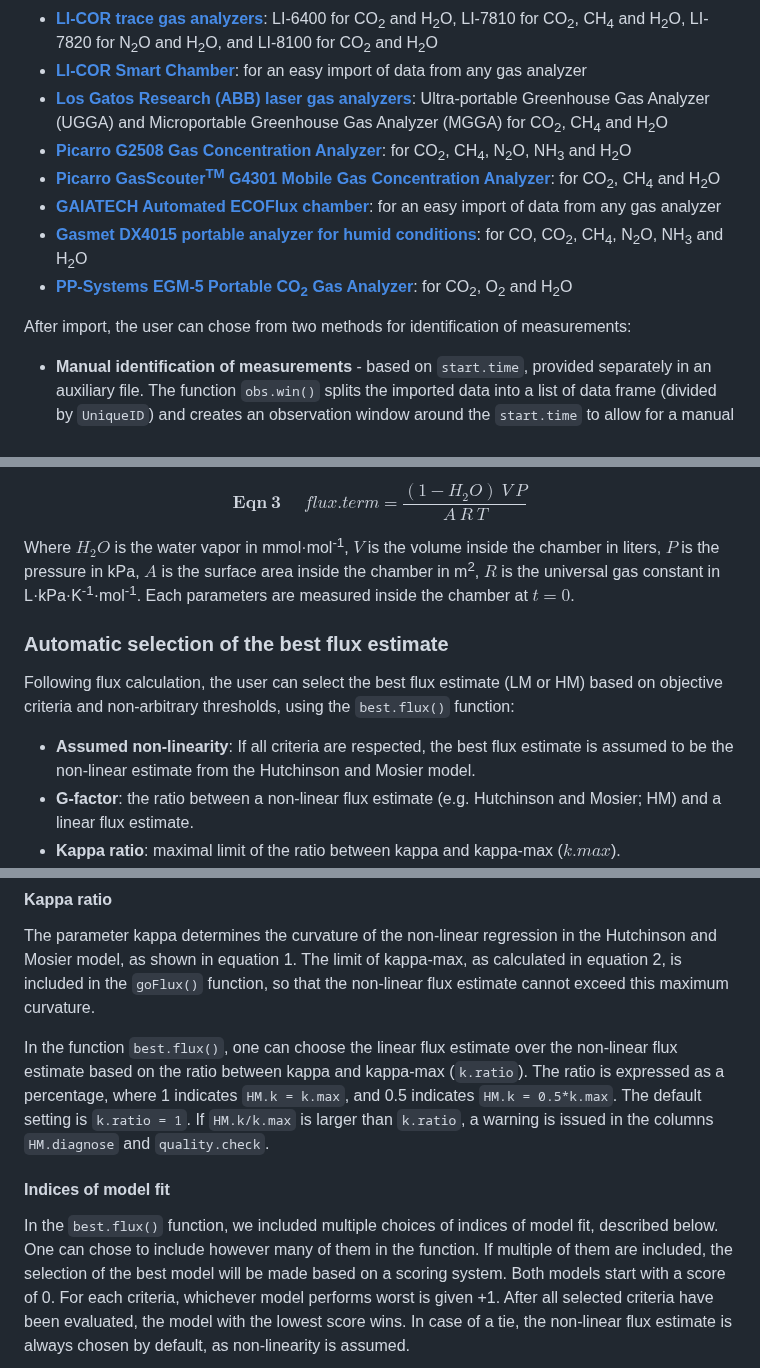
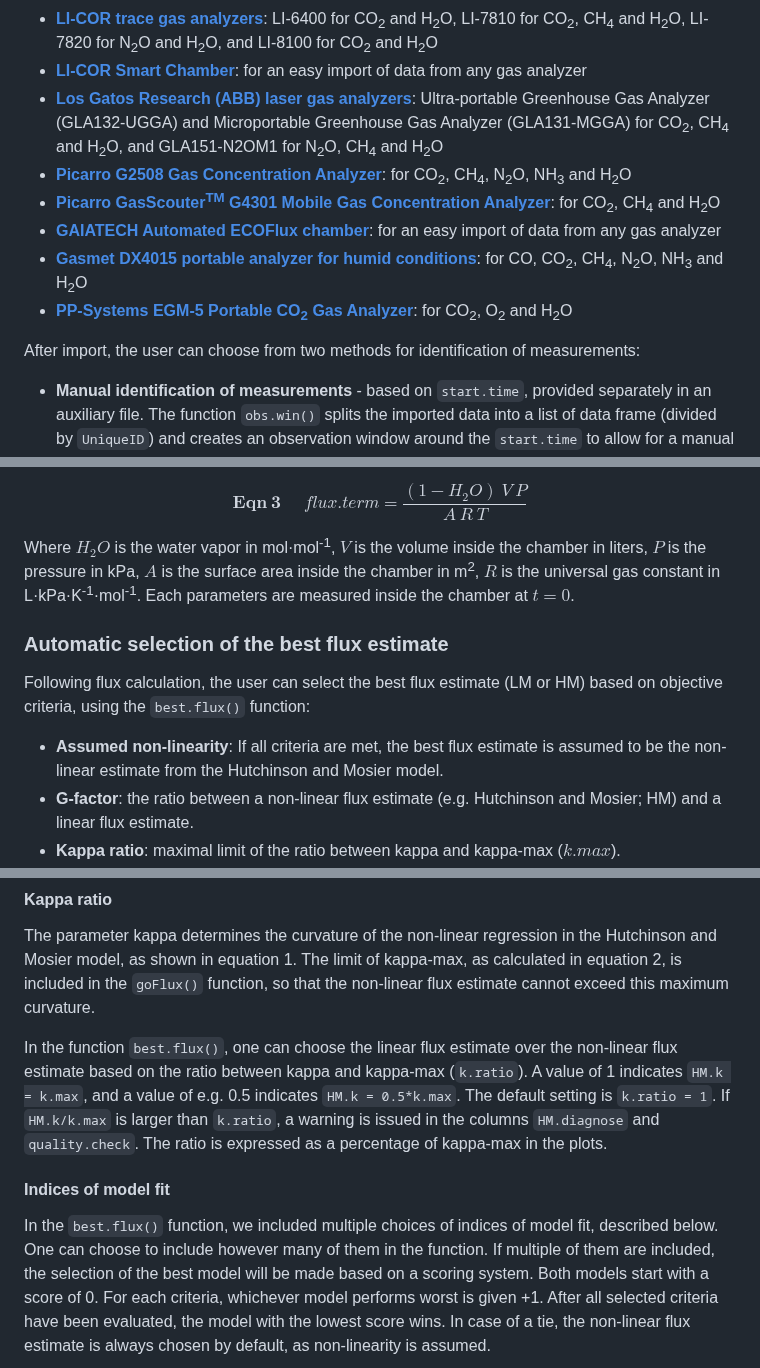
Before and after one commit to Qepanna/goFlux, a Markdown page: README.md, 3 parts joined by grey strips. GitHub-like rendering.

```diff
--- a/README.md
+++ b/README.md
@@ -114,9 +117,10 @@ raw data from a variety of instruments:
   an easy import of data from any gas analyzer
 - [**Los Gatos Research (ABB) laser gas
   analyzers**](https://new.abb.com/products/measurement-products/analytical/laser-gas-analyzers/laser-analyzers/lgr-icos-portable-analyzers):
-  Ultra-portable Greenhouse Gas Analyzer (UGGA) and Microportable
-  Greenhouse Gas Analyzer (MGGA) for CO<sub>2</sub>, CH<sub>4</sub> and
-  H<sub>2</sub>O
+  Ultra-portable Greenhouse Gas Analyzer (GLA132-UGGA) and Microportable
+  Greenhouse Gas Analyzer (GLA131-MGGA) for CO<sub>2</sub>,
+  CH<sub>4</sub> and H<sub>2</sub>O, and GLA151-N2OM1 for
+  N<sub>2</sub>O, CH<sub>4</sub> and H<sub>2</sub>O
 - [**Picarro G2508 Gas Concentration
   Analyzer**](https://www.picarro.com/g2508_gas_concentration_analyzer):
   for CO<sub>2</sub>, CH<sub>4</sub>, N<sub>2</sub>O, NH<sub>3</sub> and
@@ -135,7 +139,7 @@ raw data from a variety of instruments:
   Analyzer**](https://ppsystems.com/egm-5/): for CO<sub>2</sub>,
   O<sub>2</sub> and H<sub>2</sub>O
 
-After import, the user can chose from two methods for identification of
+After import, the user can choose from two methods for identification of
 measurements:
 
 - **Manual identification of measurements** - based on `start.time`,
@@ -187,7 +191,7 @@ convert the units to obtain a term in nmol or
 
 $$\mathbf{Eqn~3}~~~~~~flux.term = \frac{(1 - H_2O)~V~P}{A~R~T}$$
 
-Where $H_2O$ is the water vapor in mmol·mol<sup>-1</sup>, $V$ is the
+Where $H_2O$ is the water vapor in mol·mol<sup>-1</sup>, $V$ is the
 volume inside the chamber in liters, $P$ is the pressure in kPa, $A$ is
 the surface area inside the chamber in m<sup>2</sup>, $R$ is the
 universal gas constant in L·kPa·K<sup>-1</sup>·mol<sup>-1</sup>. Each
@@ -196,12 +200,12 @@ parameters are measured inside the chamber at $t = 0$.
 ### Automatic selection of the best flux estimate
 
 Following flux calculation, the user can select the best flux estimate
-(LM or HM) based on objective criteria and non-arbitrary thresholds,
-using the `best.flux()` function:
+(LM or HM) based on objective criteria, using the `best.flux()`
+function:
 
-- **Assumed non-linearity**: If all criteria are respected, the best
-  flux estimate is assumed to be the non-linear estimate from the
-  Hutchinson and Mosier model.
+- **Assumed non-linearity**: If all criteria are met, the best flux
+  estimate is assumed to be the non-linear estimate from the Hutchinson
+  and Mosier model.
 - **G-factor**: the ratio between a non-linear flux estimate
   (e.g. Hutchinson and Mosier; HM) and a linear flux estimate.
 - **Kappa ratio**: maximal limit of the ratio between kappa and
@@ -273,16 +277,16 @@ this maximum curvature.
 
 In the function `best.flux()`, one can choose the linear flux estimate
 over the non-linear flux estimate based on the ratio between kappa and
-kappa-max (`k.ratio`). The ratio is expressed as a percentage, where 1
-indicates `HM.k = k.max`, and 0.5 indicates `HM.k = 0.5*k.max`. The
-default setting is `k.ratio = 1`. If `HM.k/k.max` is larger than
-`k.ratio`, a warning is issued in the columns `HM.diagnose` and
-`quality.check`.
+kappa-max (`k.ratio`). A value of 1 indicates `HM.k = k.max`, and a
+value of e.g. 0.5 indicates `HM.k = 0.5*k.max`. The default setting is
+`k.ratio = 1`. If `HM.k/k.max` is larger than `k.ratio`, a warning is
+issued in the columns `HM.diagnose` and `quality.check`. The ratio is
+expressed as a percentage of kappa-max in the plots.
 
 #### **Indices of model fit**
 
 In the `best.flux()` function, we included multiple choices of indices
-of model fit, described below. One can chose to include however many of
+of model fit, described below. One can choose to include however many of
 them in the function. If multiple of them are included, the selection of
 the best model will be made based on a scoring system. Both models start
 with a score of 0. For each criteria, whichever model performs worst is
```
Also changed, not shown: other parts of README.md (+78 -69 lines).
